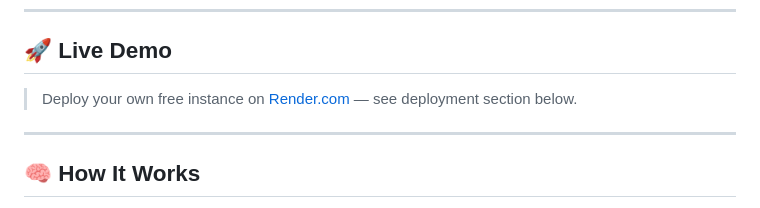
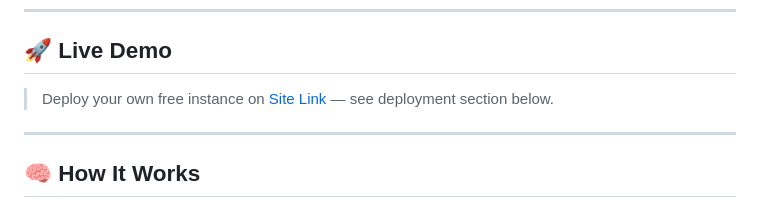
Before and after one commit to Karthi-devr/NQ-, a Markdown page: README.md, the part around the change. GitHub-like rendering.

```diff
--- a/README.md
+++ b/README.md
@@ -8,7 +8,7 @@ Built with **Django + XGBoost** and deployed free on Render.
 
 ## 🚀 Live Demo
 
-> Deploy your own free instance on [Render.com](https://render.com) — see deployment section below.
+> Deploy your own free instance on [Site Link](https://nq-1aoy.onrender.com/) — see deployment section below.
 
 ---
 
```
